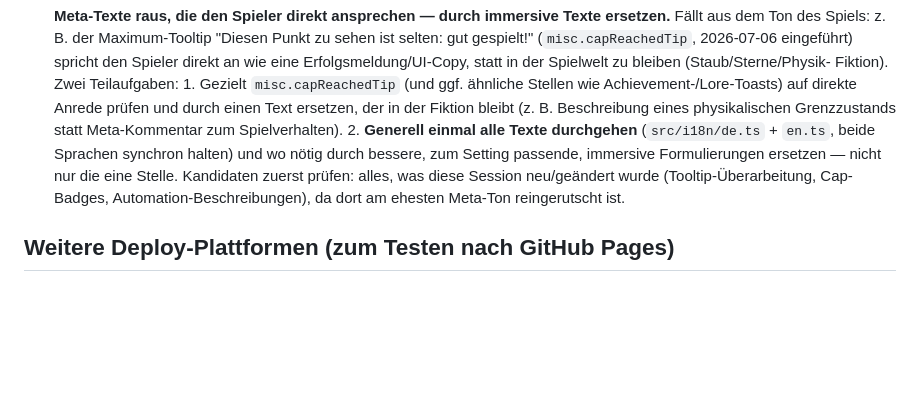
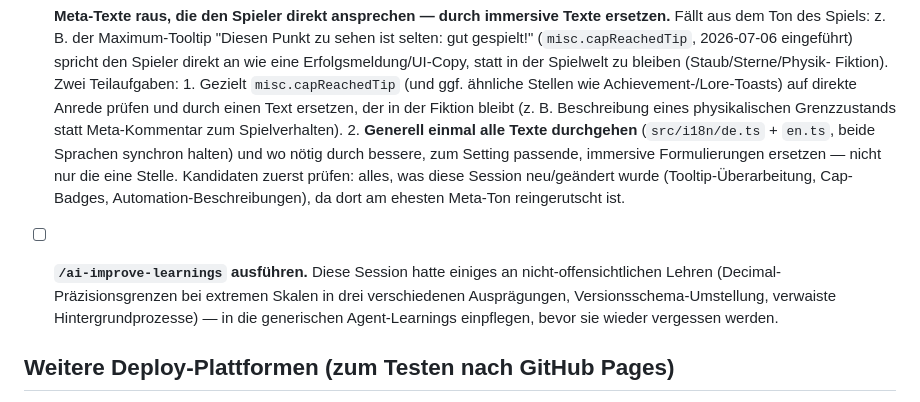
Before and after one commit to danielzaiser91/stardust-to-singularity, a Markdown page: todo.md, the part around the change. GitHub-like rendering; blank space fills up the shorter version.

Commit message:
Add todo: run /ai-improve-learnings to capture this session's lessons

```diff
--- a/todo.md
+++ b/todo.md
@@ -85,6 +85,11 @@
          was diese Session neu/geändert wurde (Tooltip-Überarbeitung, Cap-Badges,
          Automation-Beschreibungen), da dort am ehesten Meta-Ton reingerutscht ist.
 
+- [ ] **`/ai-improve-learnings` ausführen.** Diese Session hatte einiges an nicht-offensichtlichen
+      Lehren (Decimal-Präzisionsgrenzen bei extremen Skalen in drei verschiedenen Ausprägungen,
+      Versionsschema-Umstellung, verwaiste Hintergrundprozesse) — in die generischen
+      Agent-Learnings einpflegen, bevor sie wieder vergessen werden.
+
 ## Weitere Deploy-Plattformen (zum Testen nach GitHub Pages)
 
 - [ ] **Netlify** — Drag&Drop des `dist/`-Ordners oder Repo-Verknüpfung; Build: `npm run build`, Publish-Dir: `dist`, Base im Vite-Config auf `/` stellen (env-Variable `DEPLOY_BASE` vorbereitet). Kostenlos, eigene Subdomain `*.netlify.app`.
```
